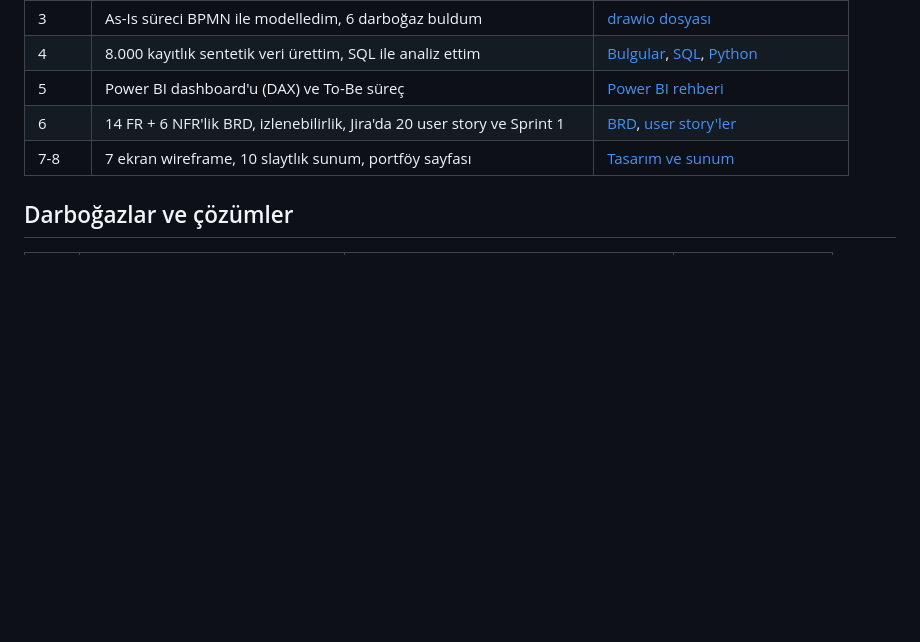
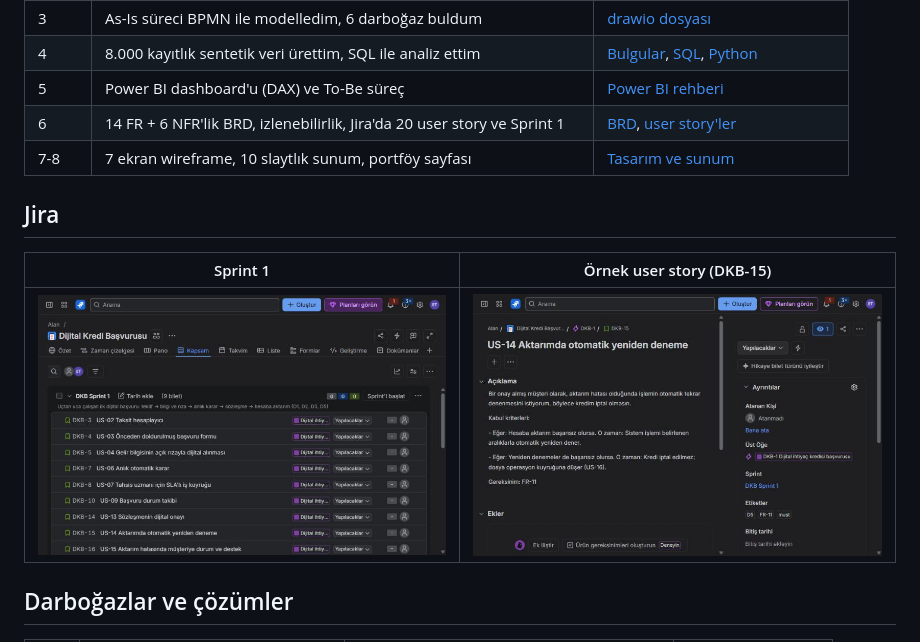
Before and after one commit to ebrarrrrr/kredi-basvurusu-is-analizi, a Markdown page: README.md, the part around the change. GitHub-like rendering; pictures changed too: 06-tasarim-ve-sunum/jira-sprint1.jpg (added), 06-tasarim-ve-sunum/jira-user-story.jpg (added); blank space fills up the shorter version.

Commit message:
Jira ekran görüntüleri eklendi
Co-Authored-By: Claude Opus 5.5 <noreply@anthropic.com>
Claude-Session: https://claude.ai/code/session_01ApndyPy8djgURa47sHadtF

```diff
--- a/README.md
+++ b/README.md
@@ -30,6 +30,12 @@ Bir bankanın mobil uygulamasındaki ihtiyaç kredisi başvuru sürecini uçtan
 | 5 | Power BI dashboard'u (DAX) ve To-Be süreç | [Power BI rehberi](04-veri-analizi/POWERBI.md) |
 | 6 | 14 FR + 6 NFR'lik BRD, izlenebilirlik, Jira'da 20 user story ve Sprint 1 | [BRD](05-gereksinimler/BRD.md), [user story'ler](05-gereksinimler/jira_user_stories.csv) |
 | 7-8 | 7 ekran wireframe, 10 slaytlık sunum, portföy sayfası | [Tasarım ve sunum](06-tasarim-ve-sunum/) |
+
+## Jira
+
+| Sprint 1 | Örnek user story (DKB-15) |
+| --- | --- |
+| ![Jira Sprint 1](06-tasarim-ve-sunum/jira-sprint1.jpg) | ![Jira user story](06-tasarim-ve-sunum/jira-user-story.jpg) |
 
 ## Darboğazlar ve çözümler
 
```
Also changed, not shown: 06-tasarim-ve-sunum/README.md (+2 -1 lines), docs/jira-sprint1.jpg (added), docs/jira-user-story.jpg (added), 1 other file.
